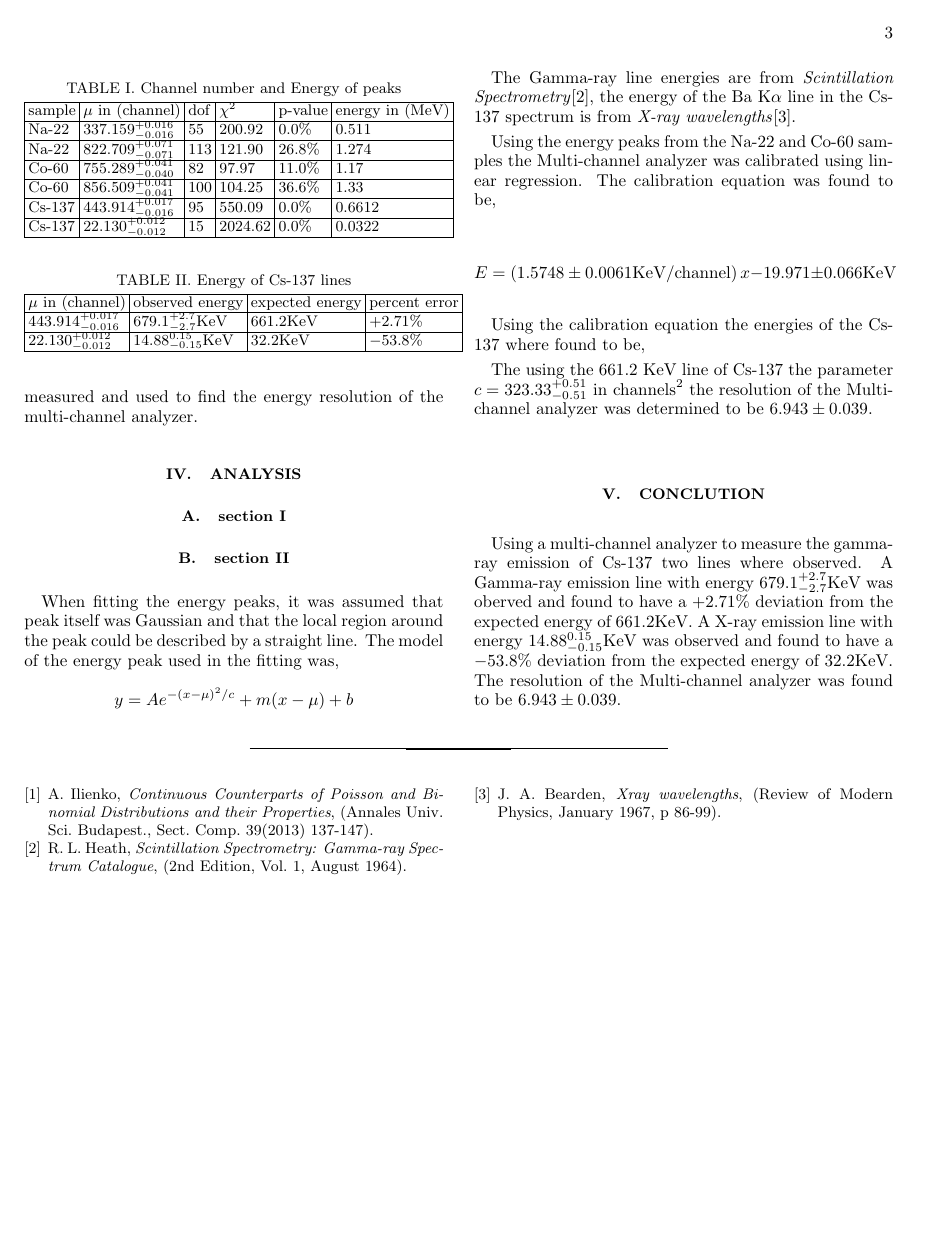
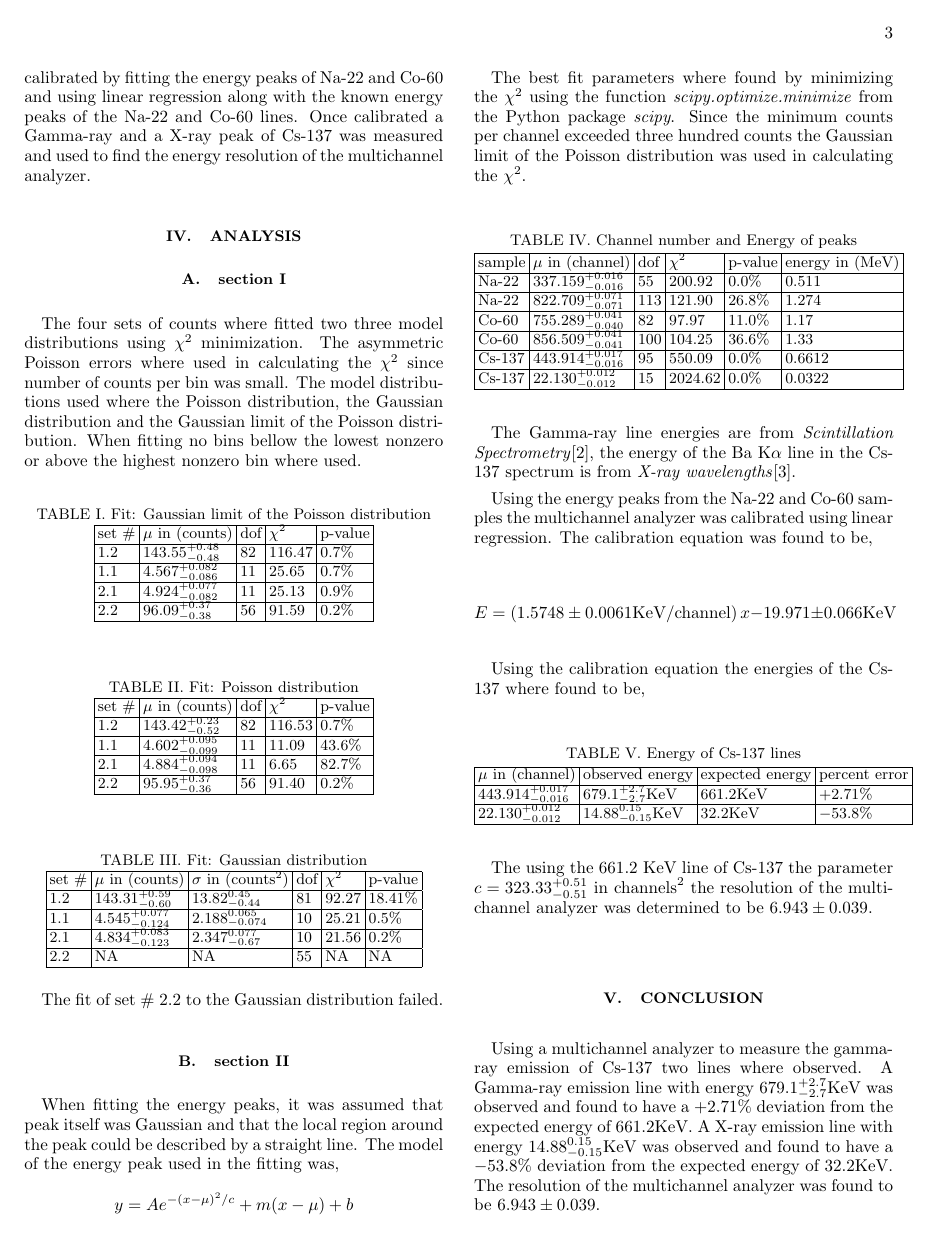
Before and after one commit to lsiemens/Phys-429A, a LaTeX paper (statistical_studies/docs/statistical_studies.tex): page 3 of 3 before the commit and page 3 of 4 after it. Compiled offline with pdfLaTeX.

Commit message:
spell check

```diff
--- a/statistical_studies/docs/statistical_studies.tex
+++ b/statistical_studies/docs/statistical_studies.tex
@@ -189,10 +189,51 @@ In the second part two sintilatorst where used to reject any signal that was not
 
 \subsection{Section II}
-using a NaI detector we callibrated a multi-channel analyzer by fitting the energy peaks of Na-22 and Co-60 using the analyssis tecniques investigated in Section I. Once calibrated a gamaray and xray peak of Cs-137 was measured and used to find the energy resolution of the multi-channel analyzer.
+The signal from a NaI detector with 750V power supply was passed to a \textit{Pocket MCA: 8000A}. The multichannel analyzer was set to record 1024 channels over two minutes for each of the samples. The multichannel analyzer was calibrated by fitting the energy peaks of Na-22 and Co-60 and using linear regression along with the known energy peaks of the Na-22 and Co-60 lines. Once calibrated a Gamma-ray and a X-ray peak of Cs-137 was measured and used to find the energy resolution of the multichannel analyzer.
 
 \section{Analysis}
 \subsection{section I}
+The four sets of counts where fitted two three model distributions using $\chi^2$ minimization. The asymmetric Poisson errors where used in calculating the $\chi^2$ since number of counts per bin was small. The model distributions used where the Poisson distribution, the Gaussian distribution and the Gaussian limit of the Poisson distribution. When fitting no bins bellow the lowest nonzero or above the highest nonzero bin where used.
 
+\begin{table}[!htbp]
+\centering
+\caption{Fit: Gaussian limit of the Poisson distribution}
+\begin{tabular}{|l|l|l|l|l|l|}
+\hline
+set \# & $\mu$ in (counts) & dof & $\chi^2$ & p-value \\ \hline
+1.2 & $143.55_{-0.48}^{+0.48}$ & 82 & $116.47$ & 0.7\% \\ \hline
+1.1 & $4.567_{-0.086}^{+0.082}$ & 11 & $25.65$ & 0.7\% \\ \hline
+2.1 & $4.924_{-0.082}^{+0.077}$ & 11 & $25.13$ & 0.9\% \\ \hline
+2.2 & $96.09_{-0.38}^{+0.37}$ & 56 & $91.59$ & 0.2\% \\ \hline
+\end{tabular}
+\end{table}
+
+\begin{table}[!htbp]
+\centering
+\caption{Fit: Poisson distribution}
+\begin{tabular}{|l|l|l|l|l|l|}
+\hline
+set \# & $\mu$ in (counts) & dof & $\chi^2$ & p-value \\ \hline
+1.2 & $143.42_{-0.52}^{+0.23}$ & 82 & $116.53$ & 0.7\% \\ \hline
+1.1 & $4.602_{-0.099}^{+0.095}$ & 11 & $11.09$ & 43.6\% \\ \hline
+2.1 & $4.884_{-0.098}^{+0.094}$ & 11 & $6.65$ & 82.7\% \\ \hline
+2.2 & $95.95_{-0.36}^{+0.37}$ & 56 & $91.40$ & 0.2\% \\ \hline
+\end{tabular}
+\end{table}
+
+\begin{table}[!htbp]
+\centering
+\caption{Fit: Gaussian distribution}
+\begin{tabular}{|l|l|l|l|l|l|}
+\hline
+set \# & $\mu$ in (counts) & $\sigma$ in ($\text{counts}^2$) & dof & $\chi^2$ & p-value \\ \hline
+1.2 & $143.31_{-0.60}^{+0.59}$ & $13.82_{-0.44}^{0.45}$ & 81 & $92.27$ & 18.41\% \\ \hline
+1.1 & $4.545_{-0.124}^{+0.077}$ & $2.188_{-0.074}^{0.065}$ & 10 & $25.21$ & 0.5\% \\ \hline
+2.1 & $4.834_{-0.123}^{+0.083}$ & $2.347_{-0.67}^{0.077}$ & 10 & $21.56$ & 0.2\% \\ \hline
+2.2 & NA & NA & 55 & NA & NA \\ \hline
+\end{tabular}
+\end{table}
+
+The fit of set \# 2.2 to the Gaussian distribution failed.
 
 \subsection{section II}
 When fitting the energy peaks, it was assumed that peak itself was Gaussian and that the local region around the peak could be described by a straight line. The model of the energy peak used in the fitting was,
@@ -200,7 +241,9 @@ When fitting the energy peaks, it was assumed that peak itself was Gaussian and
 y = A e^{-(x - \mu)^2/c} + m (x - \mu) + b
 \]
 
-\begin{table}
+The best fit parameters where found by minimizing the $\chi^2$ using the function \textit{scipy.optimize.minimize} from the Python package \textit{scipy}. Since the minimum counts per channel exceeded three hundred counts the Gaussian limit of the Poisson distribution was used in calculating the $\chi^2$.
+
+\begin{table}[!htbp]
 \centering
 \caption{Channel number and Energy of peaks}
 \begin{tabular}{|l|l|l|l|l|l|}
@@ -217,7 +260,7 @@ Cs-137 & $22.130_{-0.012}^{+0.012}$ & 15 & $2024.62$ & 0.0\% & $0.0322$ \\ \hlin
 
 The Gamma-ray line energies are from \textit{Scintillation Spectrometry}\cite{scintillation}, the energy of the Ba $\text{K}\alpha$ line in the Cs-137 spectrum is from \textit{X-ray wavelengths}\cite{xray}.
 
-Using the energy peaks from the Na-22 and Co-60 samples the Multi-channel analyzer was calibrated using linear regression. The calibration equation was found to be,
+Using the energy peaks from the Na-22 and Co-60 samples the multichannel analyzer was calibrated using linear regression. The calibration equation was found to be,
 
 \[
 E = \left(1.5748 \pm 0.0061 \text{KeV}/\text{channel}\right)x - 19.971 \pm 0.066 \text{KeV}
@@ -236,10 +279,12 @@ $22.130_{-0.012}^{+0.012}$ & $14.88_{-0.15}^{0.15}$KeV & $32.2$KeV & $-53.8$\% \
 \end{tabular}
 \end{table}
 
-The using the $661.2$ KeV line of Cs-137 the parameter $c=323.33_{-0.51}^{+0.51}$ in $\text{channels}^2$ the resolution of the Multi-channel analyzer was determined to be $6.943\pm0.039$.
+The using the $661.2$ KeV line of Cs-137 the parameter $c=323.33_{-0.51}^{+0.51}$ in $\text{channels}^2$ the resolution of the multichannel analyzer was determined to be $6.943\pm0.039$.
 
-\section{Conclution}
-Using a multi-channel analyzer to measure the gamma-ray emission of Cs-137 two lines where observed. A Gamma-ray emission line with energy $679.1_{-2.7}^{+2.7}$KeV was oberved and found to have a $+2.71$\% deviation from the expected energy of $661.2$KeV. A X-ray emission line with energy $14.88_{-0.15}^{0.15}$KeV was observed and found to have a $-53.8$\% deviation from the expected energy of $32.2$KeV. The resolution of the Multi-channel analyzer was found to be $6.943\pm0.039$.
+\section{Conclusion}
+Using a multichannel analyzer to measure the gamma-ray emission of Cs-137 two lines where observed. A Gamma-ray emission line with energy $679.1_{-2.7}^{+2.7}$KeV was observed and found to have a $+2.71$\% deviation from the expected energy of $661.2$KeV. A X-ray emission line with energy $14.88_{-0.15}^{0.15}$KeV was observed and found to have a $-53.8$\% deviation from the expected energy of $32.2$KeV. The resolution of the multichannel analyzer was found to be $6.943\pm0.039$.
+
+\pagebreak
 
 \begin{thebibliography}{1}
 
```
Also changed, not shown: statistical_studies/docs/statistical_studies.pdf, statistical_studies/docs/statistical_studies.tex (32 more changed lines).
